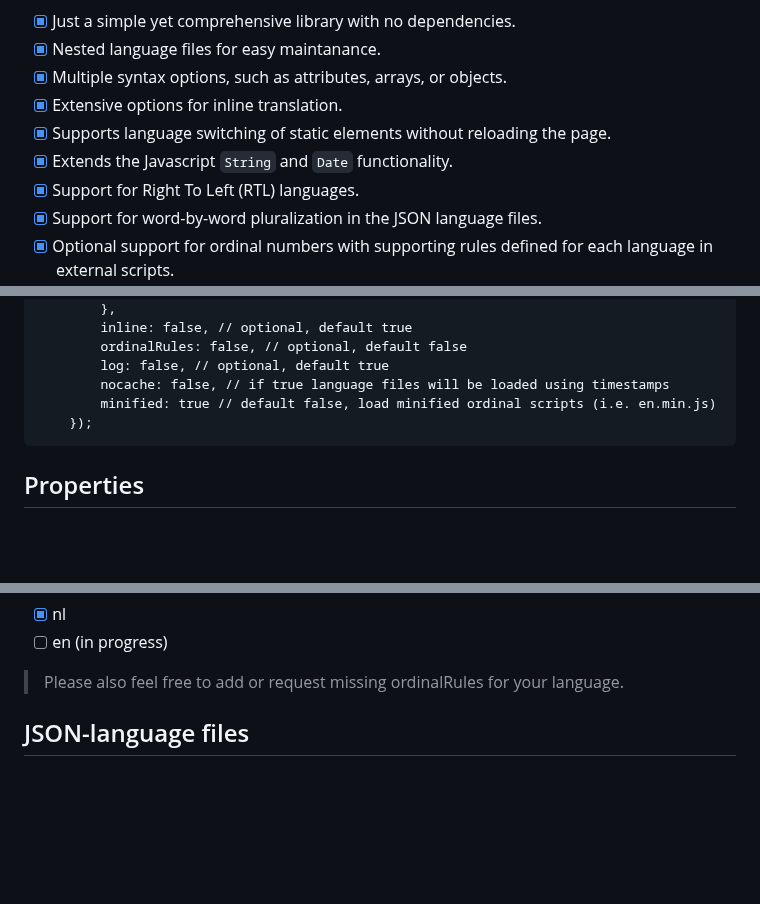
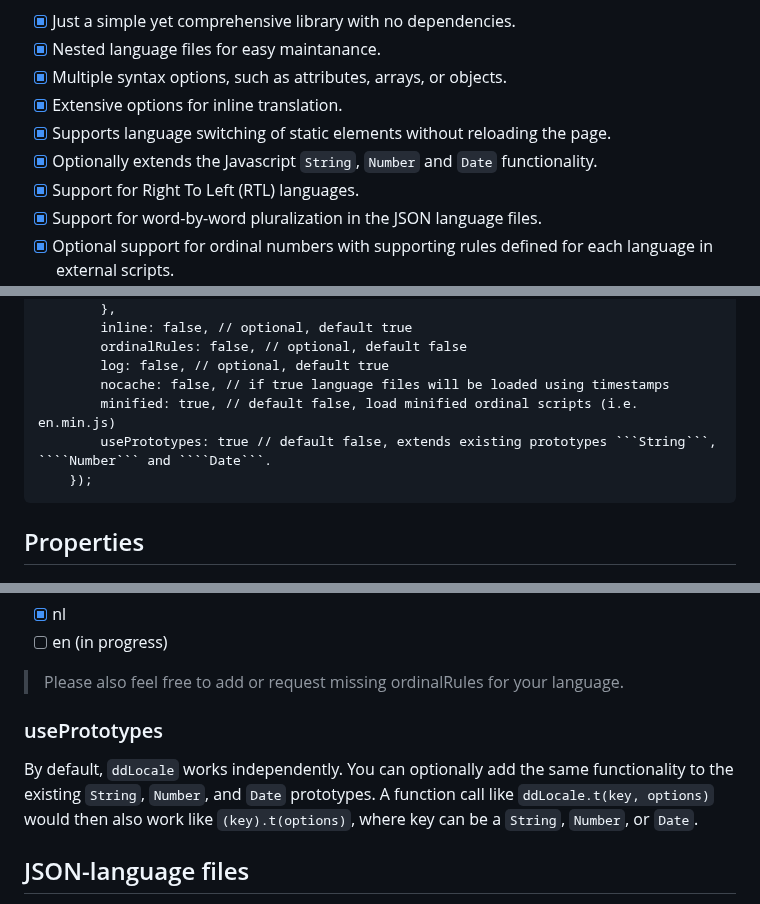
Before and after one commit to Design-Dude/ddLocale, a Markdown page: README.md, 3 parts joined by grey strips. GitHub-like rendering; blank space fills up the shorter version.

`````diff
--- a/README.md
+++ b/README.md
@@ -8,7 +8,7 @@
 - [x] Multiple syntax options, such as attributes, arrays, or objects.
 - [x] Extensive options for inline translation.
 - [x] Supports language switching of static elements without reloading the page.
-- [x] Extends the Javascript ```String``` and ```Date``` functionality.
+- [x] Optionally extends the Javascript ```String```, ```Number``` and ```Date``` functionality.
 - [x] Support for Right To Left (RTL) languages.
 - [x] Support for word-by-word pluralization in the JSON language files.
 - [x] Optional support for ordinal numbers with supporting rules defined for each language in external scripts.
@@ -99,7 +99,8 @@ This example includes all the option available:
 		ordinalRules: false, // optional, default false
 		log: false, // optional, default true
 		nocache: false, // if true language files will be loaded using timestamps
-		minified: true // default false, load minified ordinal scripts (i.e. en.min.js)
+		minified: true, // default false, load minified ordinal scripts (i.e. en.min.js)
+		usePrototypes: true // default false, extends existing prototypes ```String```, ````Number``` and ````Date```.
 	});
 ```
 
@@ -168,6 +169,9 @@ Unfortunately, the set of rules is far from complete. Current support is limited
 - [X] nl
 - [ ] en (in progress)
 > Please also feel free to add or request missing ordinalRules for your language.
+
+### usePrototypes
+By default, ```ddLocale``` works independently. You can optionally add the same functionality to the existing ```String```, ```Number```, and ```Date``` prototypes. A function call like ```ddLocale.t(key, options)``` would then also work like ```(key).t(options)```, where key can be a ```String```, ```Number```, or ```Date```.
 
 ## JSON-language files
 
`````
